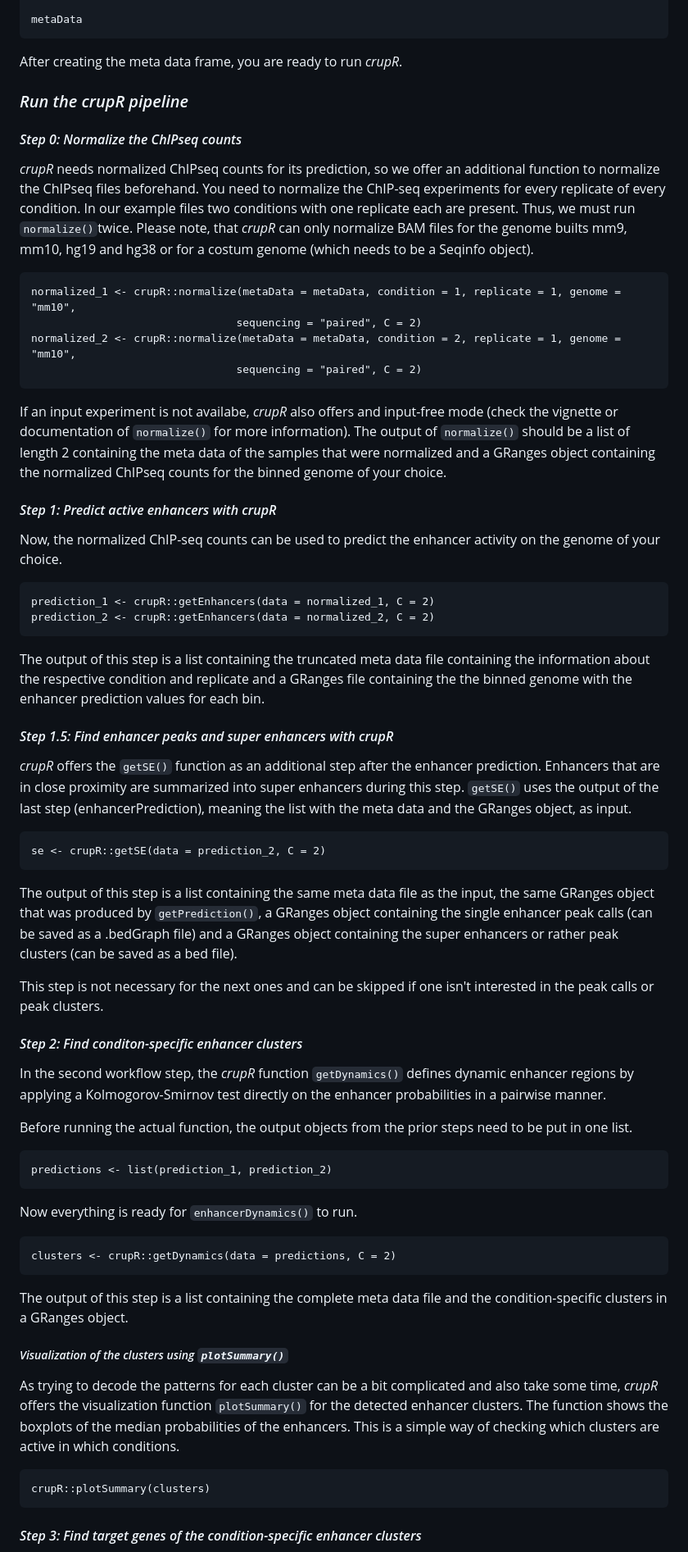
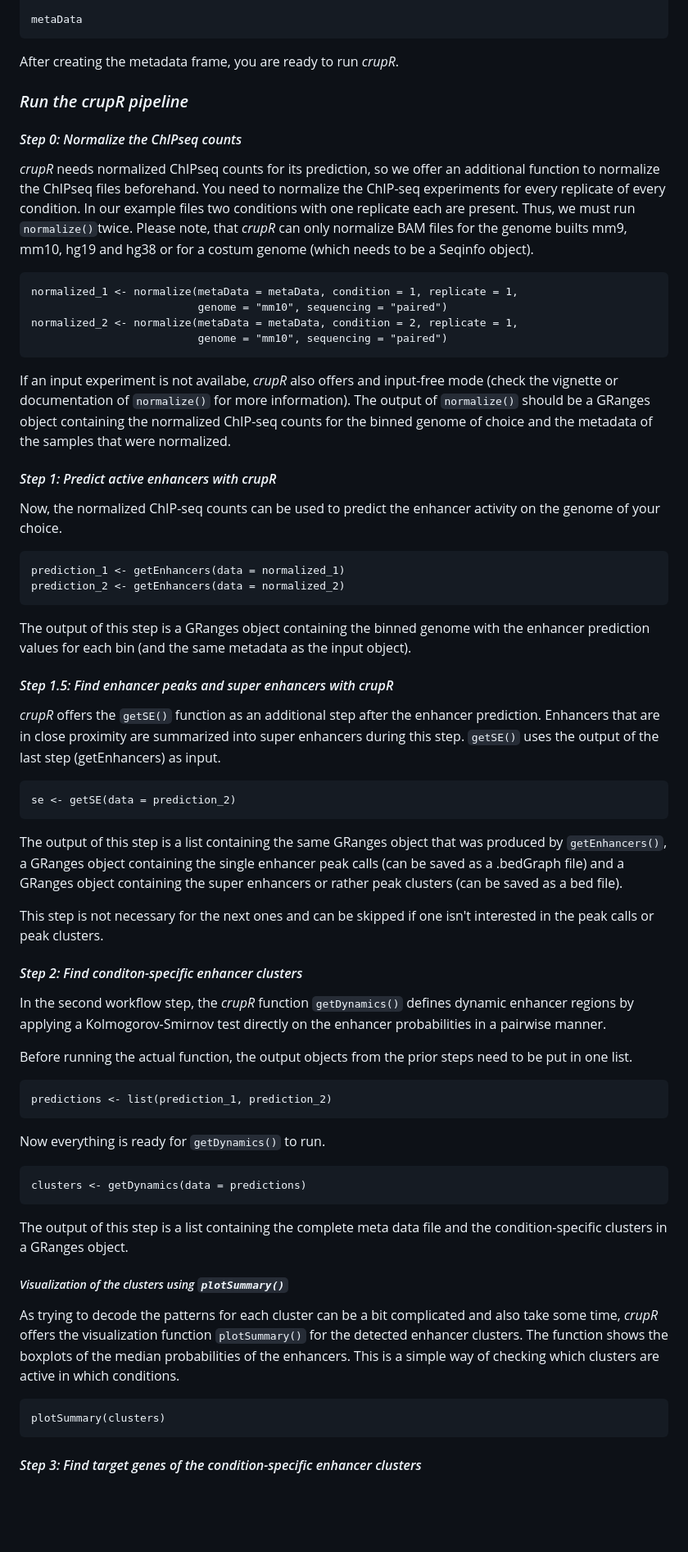
Before and after one commit to akbariomgba/crupR, a Markdown page: README.md, the part around the change printed below. Shown: that part at 82% size. GitHub-like rendering; blank space fills up the shorter version.

````diff
--- a/README.md
+++ b/README.md
@@ -69,7 +71,7 @@ metaData <- data.frame(HM = rep(c("H3K4me1","H3K4me3","H3K27ac"),2),
 
 metaData
 ```
-After creating the meta data frame, you are ready to run *crupR*.
+After creating the metadata frame, you are ready to run *crupR*.
 
 
 ### *Run the crupR pipeline*
@@ -80,32 +82,32 @@ After creating the meta data frame, you are ready to run *crupR*.
 Thus, we must run `normalize()`twice. Please note, that *crupR* can only normalize BAM files for the genome builts mm9, mm10, hg19 and hg38 or for a costum genome (which needs to be a Seqinfo object).
 
 ```{r}
-normalized_1 <- crupR::normalize(metaData = metaData, condition = 1, replicate = 1, genome = "mm10",
-                                sequencing = "paired", C = 2)
-normalized_2 <- crupR::normalize(metaData = metaData, condition = 2, replicate = 1, genome = "mm10",
-                                sequencing = "paired", C = 2)
+normalized_1 <- normalize(metaData = metaData, condition = 1, replicate = 1,
+                          genome = "mm10", sequencing = "paired")
+normalized_2 <- normalize(metaData = metaData, condition = 2, replicate = 1,
+                          genome = "mm10", sequencing = "paired")
 ```
 If an input experiment is not availabe, *crupR* also offers and input-free mode (check the vignette or documentation of `normalize()` for more information).
-The output of `normalize()`  should be a list of length 2 containing the meta data of the samples that were normalized and a GRanges object containing the normalized ChIPseq counts for the binned genome of your choice.
+The output of `normalize()` should be a GRanges object containing the normalized ChIP-seq counts for the binned genome of choice and the metadata of the samples that were normalized.
 
 #### *Step 1: Predict active enhancers with crupR*
 
 Now, the normalized ChIP-seq counts can be used to predict the enhancer activity on the genome of your choice.
 
 ```{r}
-prediction_1 <- crupR::getEnhancers(data = normalized_1, C = 2)
-prediction_2 <- crupR::getEnhancers(data = normalized_2, C = 2)
+prediction_1 <- getEnhancers(data = normalized_1)
+prediction_2 <- getEnhancers(data = normalized_2)
 ```
-The output of this step is a list containing the truncated meta data file containing the information about the respective condition and replicate and a GRanges file containing the the binned genome with the enhancer prediction values for each bin.
+The output of this step is a GRanges object containing the binned genome with the enhancer prediction values for each bin (and the same metadata as the input object).
 
 #### *Step 1.5: Find enhancer peaks and super enhancers with crupR*
 
 *crupR* offers the `getSE()` function as an additional step after the enhancer prediction. Enhancers that are in close proximity are summarized into super enhancers during this step.
-`getSE()` uses the output of the last step (enhancerPrediction), meaning the list with the meta data and the GRanges object, as input.
+`getSE()` uses the output of the last step (getEnhancers) as input.
 ```{r}
-se <- crupR::getSE(data = prediction_2, C = 2)
+se <- getSE(data = prediction_2)
 ```
-The output of this step is a list containing the same meta data file as the input, the same GRanges object that was produced by `getPrediction()`, a GRanges object containing the single enhancer peak calls (can be saved as a .bedGraph file) and a GRanges object containing the super enhancers or rather peak clusters (can be saved as a bed file).
+The output of this step is a list containing the same GRanges object that was produced by `getEnhancers()`, a GRanges object containing the single enhancer peak calls (can be saved as a .bedGraph file) and a GRanges object containing the super enhancers or rather peak clusters (can be saved as a bed file).
 
 This step is not necessary for the next ones and can be skipped if one isn't interested in the peak calls or peak clusters.
 
@@ -117,9 +119,9 @@ Before running the actual function, the output objects from the prior steps need
 ```{r}
 predictions <- list(prediction_1, prediction_2)
 ```
-Now everything is ready for `enhancerDynamics()` to run.
+Now everything is ready for `getDynamics()` to run.
 ```{r}
-clusters <- crupR::getDynamics(data = predictions, C = 2)
+clusters <- getDynamics(data = predictions)
 ```
 The output of this step is a list containing the complete meta data file and the condition-specific clusters in a GRanges object.
 
@@ -128,7 +130,7 @@ The output of this step is a list containing the complete meta data file and the
 As trying to decode the patterns for each cluster can be a bit complicated and also take some time, *crupR* offers the visualization function `plotSummary()` for the detected enhancer clusters. The function shows the boxplots of the median probabilities of the enhancers. This is a simple way of checking which clusters are active in which conditions.
 
 ```{r}
-crupR::plotSummary(clusters)
+plotSummary(clusters)
 ```
 
 #### *Step 3: Find target genes of the condition-specific enhancer clusters*
````
Also changed, not shown: other parts of README.md (+8 -6 lines).
